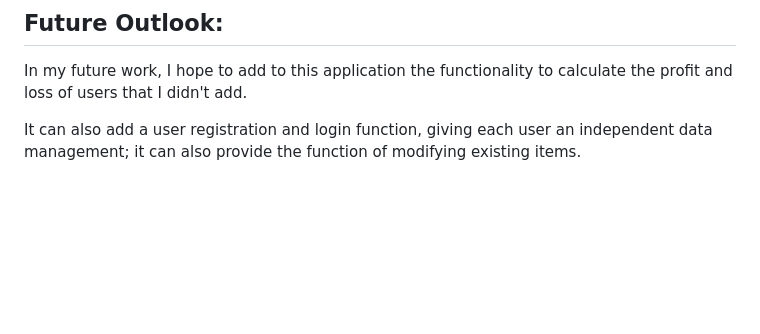
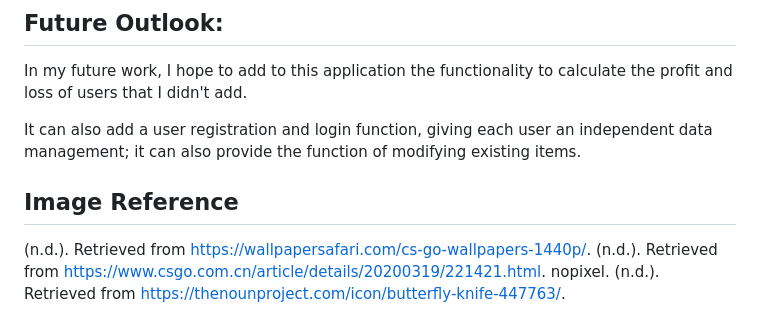
Before and after one commit to DEINXH/DEINXH.github.io, a Markdown page: Readme/README.md, the part around the change. GitHub-like rendering; blank space fills up the shorter version.

Commit message:
Reference

```diff
--- a/Readme/README.md
+++ b/Readme/README.md
@@ -73,3 +73,8 @@
 In my future work, I hope to add to this application the functionality to calculate the profit and loss of users that I didn't add.
 
 It can also add a user registration and login function, giving each user an independent data management; it can also provide the function of modifying existing items.
+
+## Image Reference
+(n.d.). Retrieved from https://wallpapersafari.com/cs-go-wallpapers-1440p/.
+(n.d.). Retrieved from https://www.csgo.com.cn/article/details/20200319/221421.html.
+nopixel. (n.d.). Retrieved from https://thenounproject.com/icon/butterfly-knife-447763/.
```
